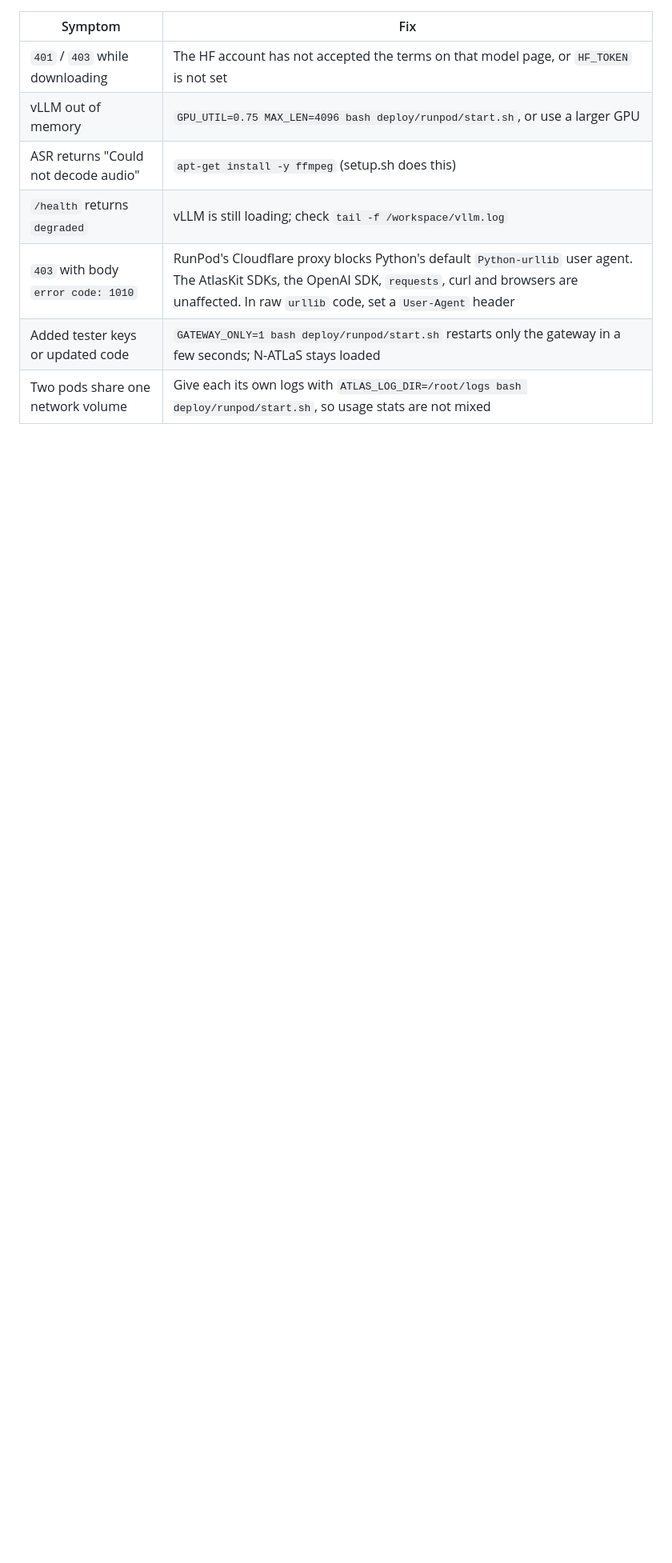
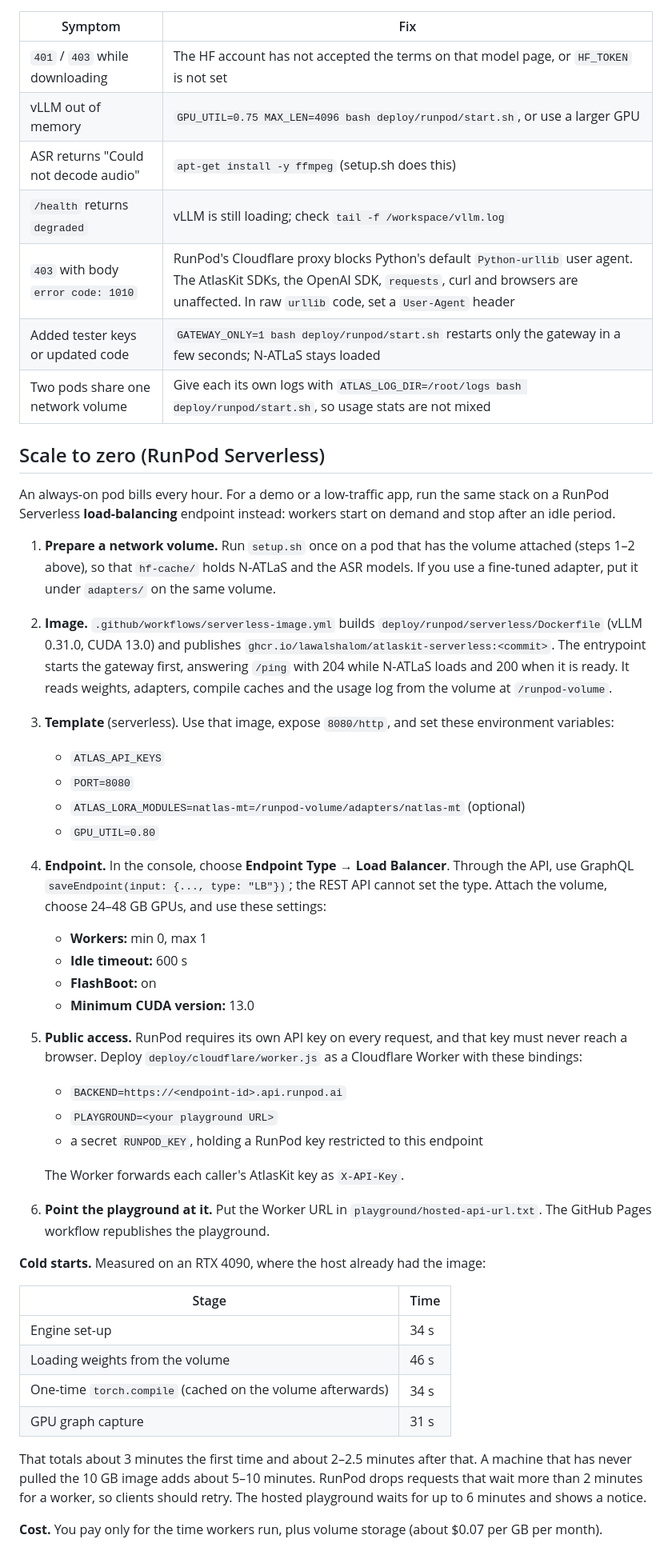
Before and after one commit to Lawalshalom/atlaskit, a Markdown page: docs/DEPLOY_RUNPOD.md, the part around the change. Shown at 80% size. GitHub-like rendering; blank space fills up the shorter version.

Commit message:
Docs: the live demo now runs on scale-to-zero serverless
Explain the GitHub Pages -> Cloudflare Worker -> RunPod Serverless setup
that replaces the always-on pod (about $0.72 an hour), what visitors see
while a sleeping GPU wakes up, and how to deploy it.

Co-Authored-By: Claude Opus 5.5 <noreply@anthropic.com>

```diff
--- a/docs/DEPLOY_RUNPOD.md
+++ b/docs/DEPLOY_RUNPOD.md
@@ -65,3 +65,40 @@ Logs are in:
 | `403` with body `error code: 1010` | RunPod's Cloudflare proxy blocks Python's default `Python-urllib` user agent. The AtlasKit SDKs, the OpenAI SDK, `requests`, curl and browsers are unaffected. In raw `urllib` code, set a `User-Agent` header |
 | Added tester keys or updated code | `GATEWAY_ONLY=1 bash deploy/runpod/start.sh` restarts only the gateway in a few seconds; N-ATLaS stays loaded |
 | Two pods share one network volume | Give each its own logs with `ATLAS_LOG_DIR=/root/logs bash deploy/runpod/start.sh`, so usage stats are not mixed |
+
+## Scale to zero (RunPod Serverless)
+
+An always-on pod bills every hour. For a demo or a low-traffic app, run the same stack on a RunPod Serverless **load-balancing** endpoint instead: workers start on demand and stop after an idle period.
+
+1. **Prepare a network volume.** Run `setup.sh` once on a pod that has the volume attached (steps 1–2 above), so that `hf-cache/` holds N-ATLaS and the ASR models. If you use a fine-tuned adapter, put it under `adapters/` on the same volume.
+2. **Image.** `.github/workflows/serverless-image.yml` builds `deploy/runpod/serverless/Dockerfile` (vLLM 0.31.0, CUDA 13.0) and publishes `ghcr.io/lawalshalom/atlaskit-serverless:<commit>`. The entrypoint starts the gateway first, answering `/ping` with 204 while N-ATLaS loads and 200 when it is ready. It reads weights, adapters, compile caches and the usage log from the volume at `/runpod-volume`.
+3. **Template** (serverless). Use that image, expose `8080/http`, and set these environment variables:
+   - `ATLAS_API_KEYS`
+   - `PORT=8080`
+   - `ATLAS_LORA_MODULES=natlas-mt=/runpod-volume/adapters/natlas-mt` (optional)
+   - `GPU_UTIL=0.80`
+4. **Endpoint.** In the console, choose **Endpoint Type → Load Balancer**. Through the API, use GraphQL `saveEndpoint(input: {..., type: "LB"})`; the REST API cannot set the type. Attach the volume, choose 24–48 GB GPUs, and use these settings:
+   - **Workers:** min 0, max 1
+   - **Idle timeout:** 600 s
+   - **FlashBoot:** on
+   - **Minimum CUDA version:** 13.0
+5. **Public access.** RunPod requires its own API key on every request, and that key must never reach a browser. Deploy `deploy/cloudflare/worker.js` as a Cloudflare Worker with these bindings:
+   - `BACKEND=https://<endpoint-id>.api.runpod.ai`
+   - `PLAYGROUND=<your playground URL>`
+   - a secret `RUNPOD_KEY`, holding a RunPod key restricted to this endpoint
+
+   The Worker forwards each caller's AtlasKit key as `X-API-Key`.
+6. **Point the playground at it.** Put the Worker URL in `playground/hosted-api-url.txt`. The GitHub Pages workflow republishes the playground.
+
+**Cold starts.** Measured on an RTX 4090, where the host already had the image:
+
+| Stage | Time |
+|---|---|
+| Engine set-up | 34 s |
+| Loading weights from the volume | 46 s |
+| One-time `torch.compile` (cached on the volume afterwards) | 34 s |
+| GPU graph capture | 31 s |
+
+That totals about 3 minutes the first time and about 2–2.5 minutes after that. A machine that has never pulled the 10 GB image adds about 5–10 minutes. RunPod drops requests that wait more than 2 minutes for a worker, so clients should retry. The hosted playground waits for up to 6 minutes and shows a notice.
+
+**Cost.** You pay only for the time workers run, plus volume storage (about $0.07 per GB per month).
```
Also changed, not shown: README.md (+10 -2 lines).
